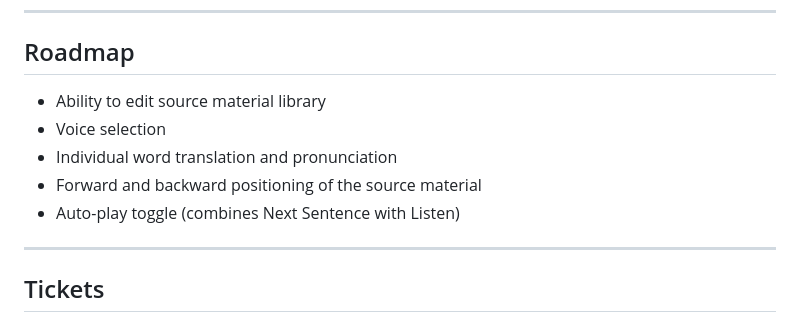
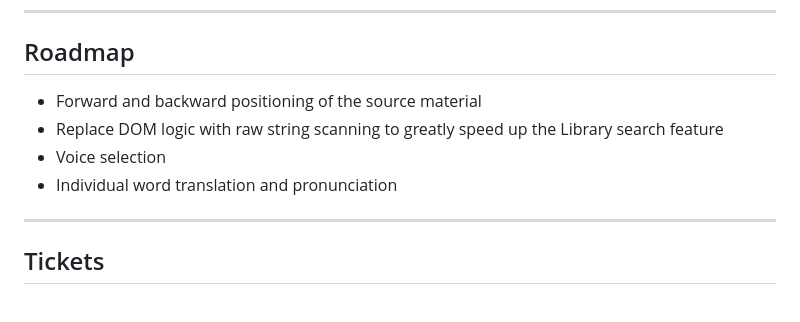
Before and after one commit to LindsayRidgeway/aoede, a Markdown page: README.md, the part around the change. GitHub-like rendering.

Commit message:
Update the Roadmap in README.md

```diff
--- a/README.md
+++ b/README.md
@@ -204,11 +204,10 @@ _This checklist is used to test Aoede across all supported platforms before rele
 
 ## Roadmap
 
-- Ability to edit source material library
+- Forward and backward positioning of the source material
+- Replace DOM logic with raw string scanning to greatly speed up the Library search feature
 - Voice selection
 - Individual word translation and pronunciation
-- Forward and backward positioning of the source material
-- Auto-play toggle (combines Next Sentence with Listen)
 
 ---
 
```
